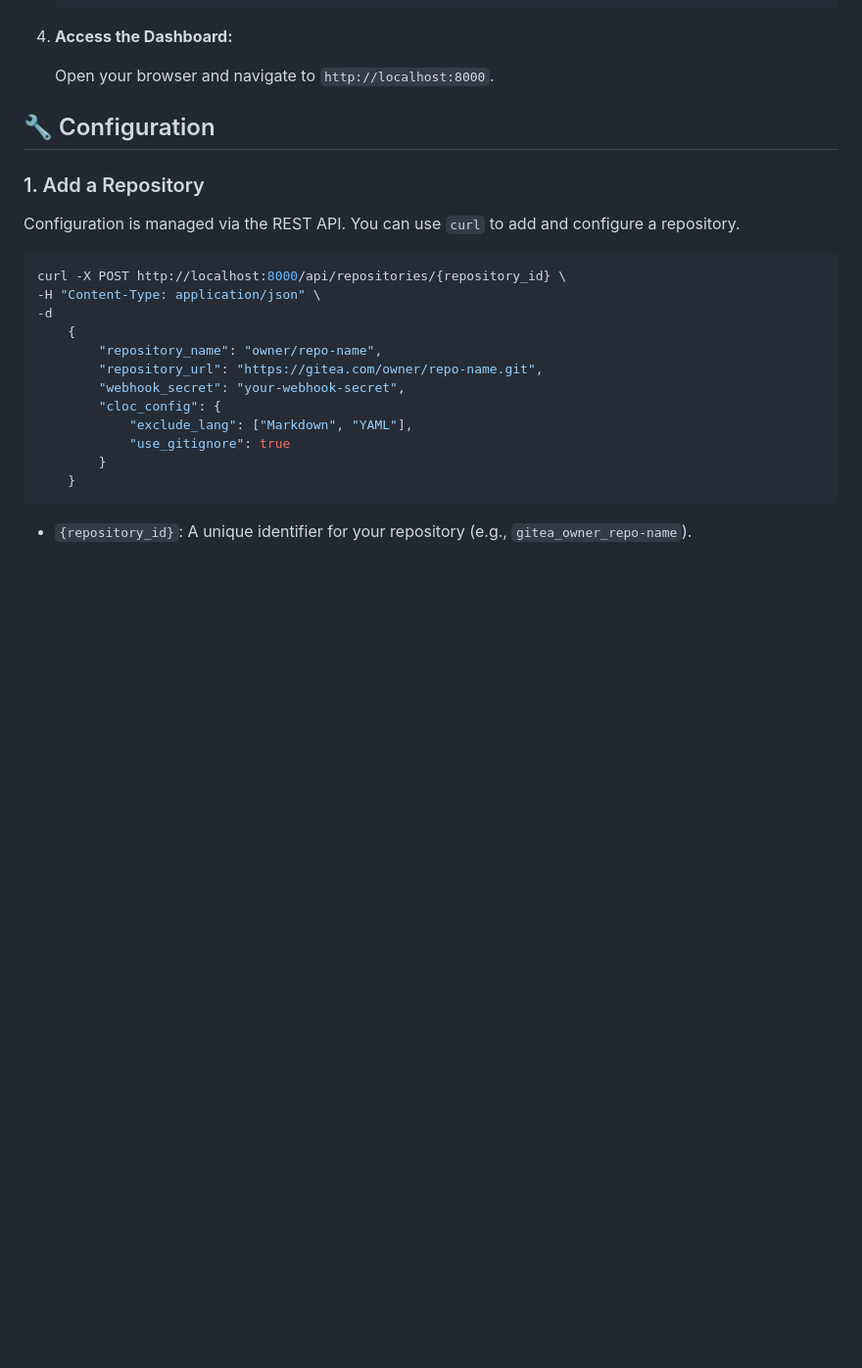
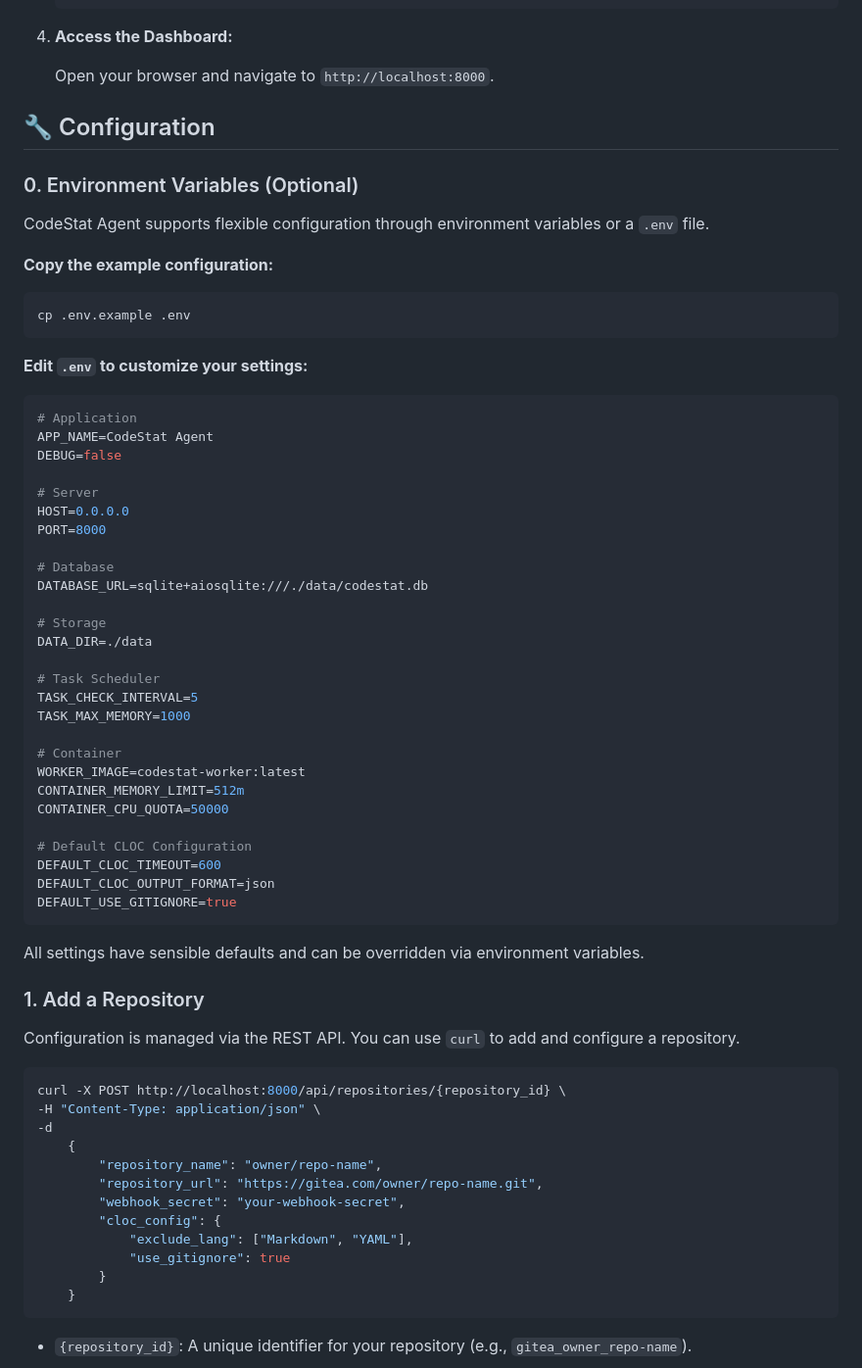
Before and after one commit to zihaoli-cn/codestat-agent, a Markdown page: README.md, the part around the change. Shown: that part at 98% size. Drawn GitHub-style; blank space fills up the shorter version.

````diff
--- a/README.md
+++ b/README.md
@@ -66,6 +66,50 @@ The system is composed of a central agent that listens for webhook events and a
 
 ## 🔧 Configuration
 
+### 0. Environment Variables (Optional)
+
+CodeStat Agent supports flexible configuration through environment variables or a `.env` file.
+
+**Copy the example configuration:**
+
+```bash
+cp .env.example .env
+```
+
+**Edit `.env` to customize your settings:**
+
+```bash
+# Application
+APP_NAME=CodeStat Agent
+DEBUG=false
+
+# Server
+HOST=0.0.0.0
+PORT=8000
+
+# Database
+DATABASE_URL=sqlite+aiosqlite:///./data/codestat.db
+
+# Storage
+DATA_DIR=./data
+
+# Task Scheduler
+TASK_CHECK_INTERVAL=5
+TASK_MAX_MEMORY=1000
+
+# Container
+WORKER_IMAGE=codestat-worker:latest
+CONTAINER_MEMORY_LIMIT=512m
+CONTAINER_CPU_QUOTA=50000
+
+# Default CLOC Configuration
+DEFAULT_CLOC_TIMEOUT=600
+DEFAULT_CLOC_OUTPUT_FORMAT=json
+DEFAULT_USE_GITIGNORE=true
+```
+
+All settings have sensible defaults and can be overridden via environment variables.
+
 ### 1. Add a Repository
 
 Configuration is managed via the REST API. You can use `curl` to add and configure a repository.
````
Also changed, not shown: CODE_REVIEW_FIXES.md (added, +428 -0 lines).
